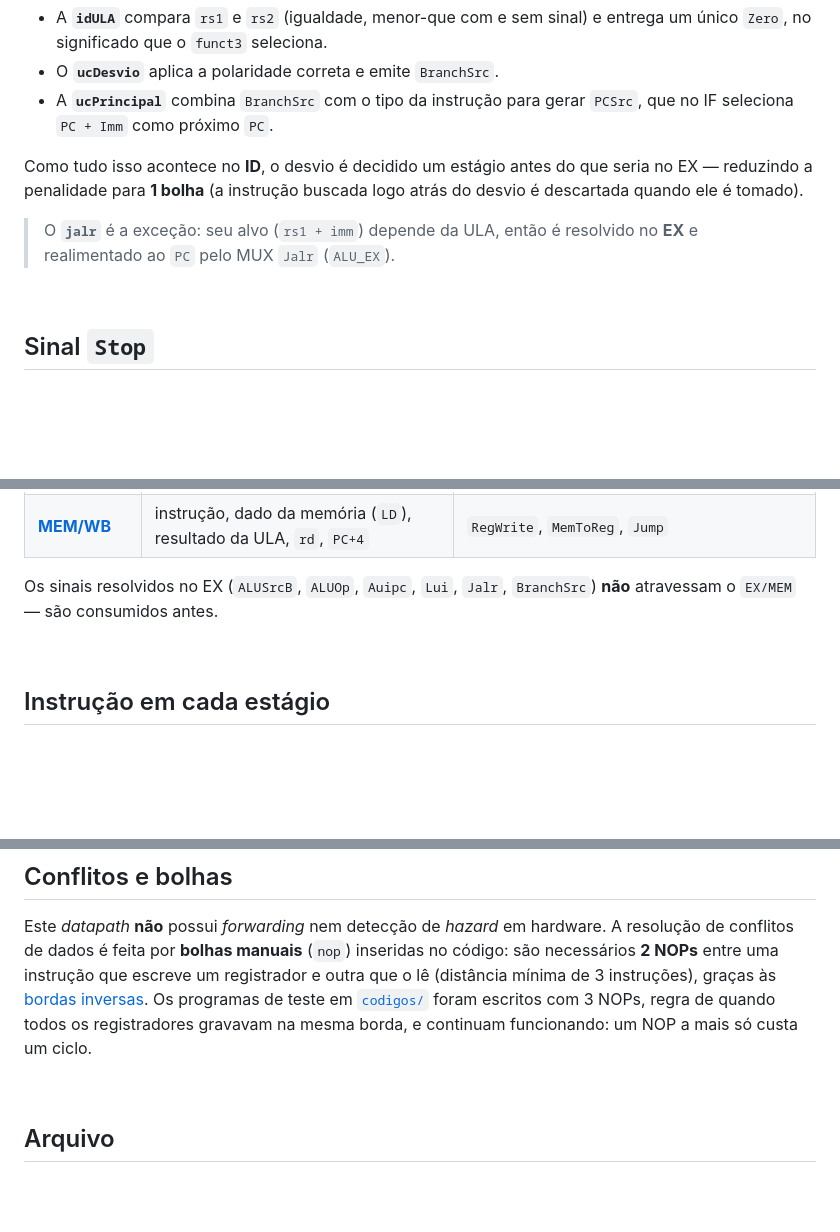
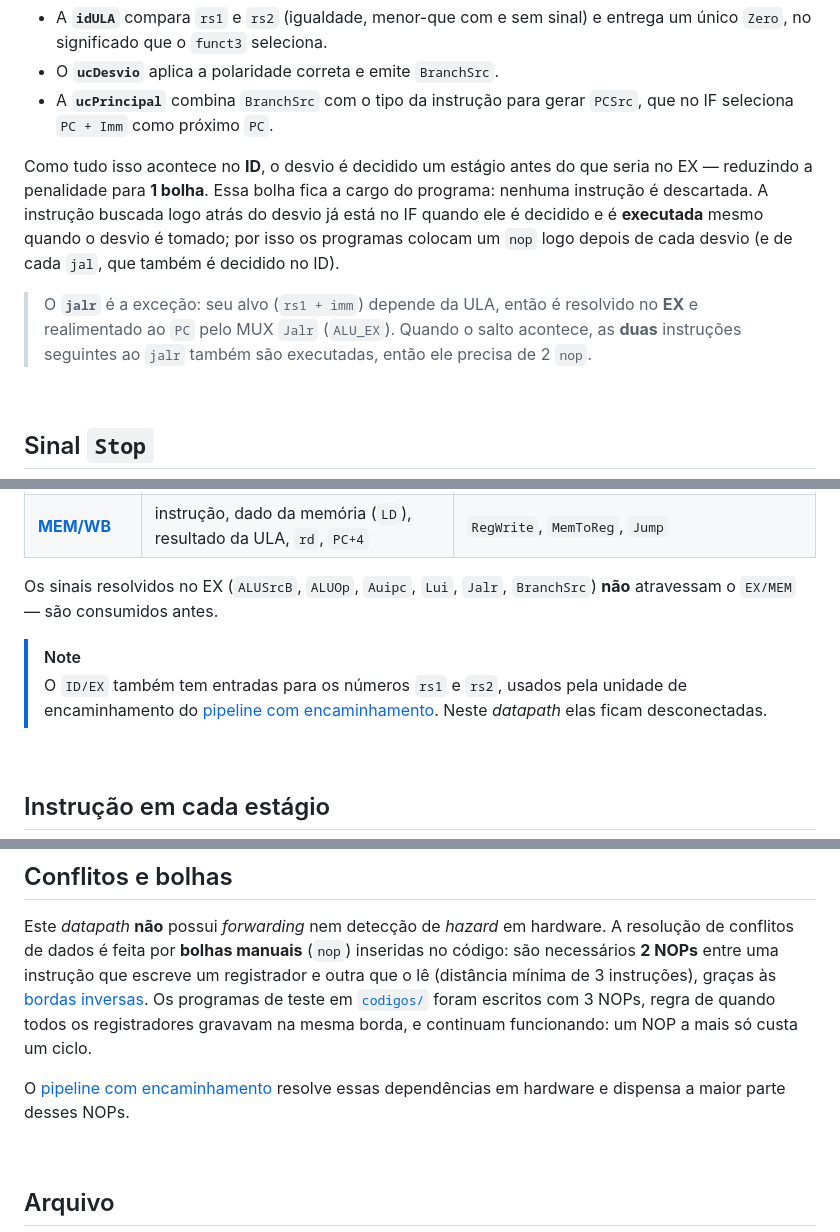
Before and after one commit to vsmottin/PRISMA, a Markdown page: datapaths/pipeline/README.md, 3 parts joined by grey strips. GitHub-like rendering; blank space fills up the shorter version.

Commit message:
docs(pipeline): update README

```diff
--- a/datapaths/pipeline/README.md
+++ b/datapaths/pipeline/README.md
@@ -139,11 +139,16 @@ rs1, rs2 ─► idULA (+ funct3) ─► Zero ─► ucDesvio (+ funct3) ─► B
   `PCSrc`, que no IF seleciona `PC + Imm` como próximo `PC`.
 
 Como tudo isso acontece no **ID**, o desvio é decidido um estágio antes do que
-seria no EX — reduzindo a penalidade para **1 bolha** (a instrução buscada logo
-atrás do desvio é descartada quando ele é tomado).
+seria no EX — reduzindo a penalidade para **1 bolha**. Essa bolha fica a cargo
+do programa: nenhuma instrução é descartada. A instrução buscada logo atrás do
+desvio já está no IF quando ele é decidido e é **executada** mesmo quando o
+desvio é tomado; por isso os programas colocam um `nop` logo depois de cada
+desvio (e de cada `jal`, que também é decidido no ID).
 
 > O **`jalr`** é a exceção: seu alvo (`rs1 + imm`) depende da ULA, então é
-> resolvido no **EX** e realimentado ao `PC` pelo MUX `Jalr` (`ALU_EX`).
+> resolvido no **EX** e realimentado ao `PC` pelo MUX `Jalr` (`ALU_EX`). Quando o
+> salto acontece, as **duas** instruções seguintes ao `jalr` também são
+> executadas, então ele precisa de 2 `nop`.
 
 <br>
 
@@ -183,6 +188,11 @@ Cada barreira propaga apenas o que os estágios seguintes ainda vão consumir:
 
 Os sinais resolvidos no EX (`ALUSrcB`, `ALUOp`, `Auipc`, `Lui`, `Jalr`,
 `BranchSrc`) **não** atravessam o `EX/MEM` — são consumidos antes.
+
+> [!NOTE]
+> O `ID/EX` também tem entradas para os números `rs1` e `rs2`, usados pela unidade de
+> encaminhamento do [pipeline com encaminhamento](../pipelineEncaminhamento/). Neste
+> _datapath_ elas ficam desconectadas.
 
 <br>
 
@@ -286,6 +296,9 @@ um registrador e outra que o lê (distância mínima de 3 instruções), graças
 registradores gravavam na mesma borda, e continuam funcionando: um NOP a mais só
 custa um ciclo.
 
+O [pipeline com encaminhamento](../pipelineEncaminhamento/) resolve essas dependências em
+hardware e dispensa a maior parte desses NOPs.
+
 <br>
 
 ## Arquivo
```
